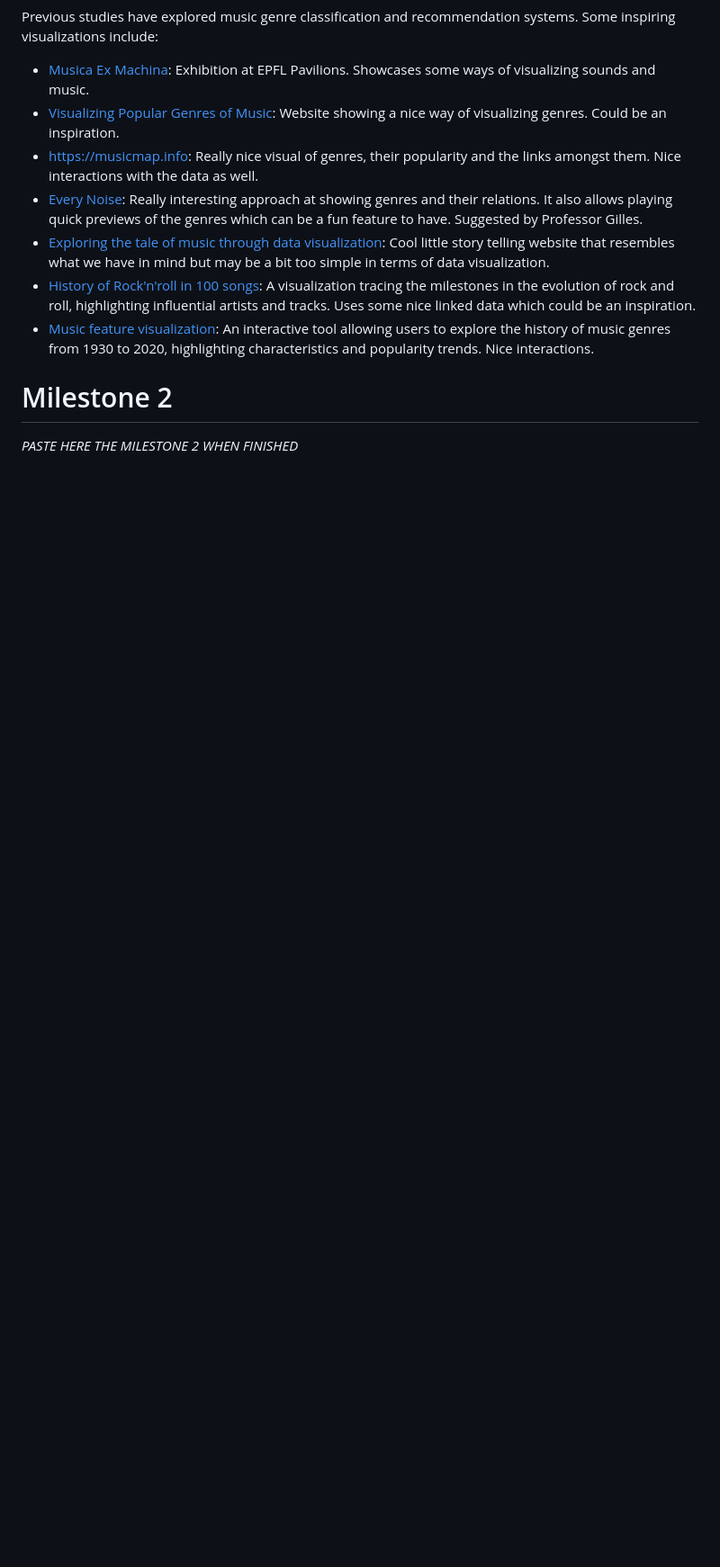
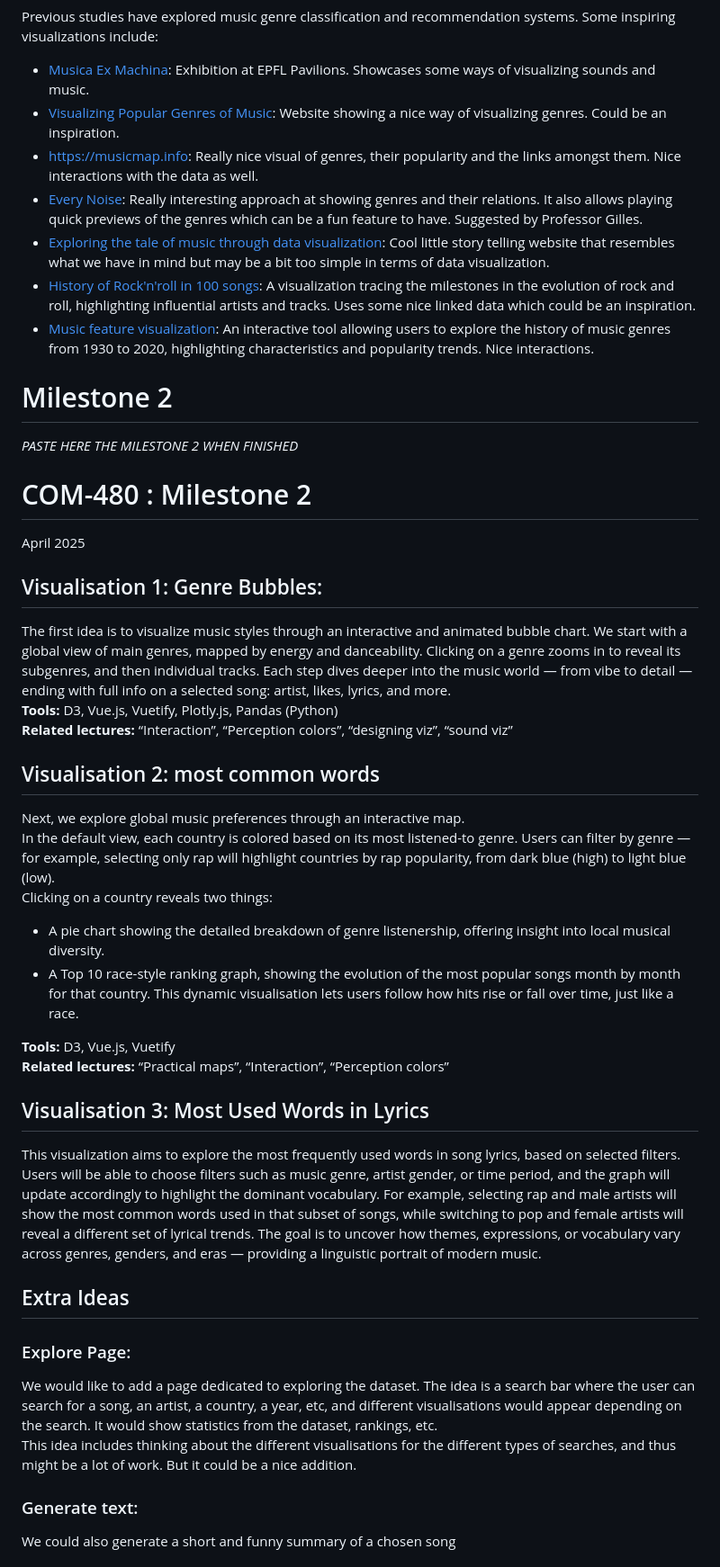
Before and after one commit to com-480-data-visualization/com-480-TnT, a Markdown page: README.md, the part around one of its changes. Shown at 90% size. Rendered like a GitHub page; blank space fills up the shorter version.

Commit message:
Update README.md
paste of milestone2

```diff
--- a/README.md
+++ b/README.md
@@ -73,3 +73,33 @@ Previous studies have explored music genre classification and recommendation sys
 # Milestone 2
 
 _PASTE HERE THE MILESTONE 2 WHEN FINISHED_
+
+# COM-480 : Milestone 2
+April 2025
+
+## Visualisation 1: Genre Bubbles:
+The first idea is to visualize music styles through an interactive and animated bubble chart. We start with a global view of main genres, mapped by energy and danceability. Clicking on a genre zooms in to reveal its subgenres, and then individual tracks. Each step dives deeper into the music world — from vibe to detail — ending with full info on a selected song: artist, likes, lyrics, and more.
+**Tools:** D3, Vue.js, Vuetify, Plotly.js, Pandas (Python)
+**Related lectures:** “Interaction”, “Perception colors”, “designing viz”, “sound viz”
+
+## Visualisation 2: most common words
+Next, we explore global music preferences through an interactive map.
+In the default view, each country is colored based on its most listened-to genre. Users can filter by genre — for example, selecting only rap will highlight countries by rap popularity, from dark blue (high) to light blue (low).
+Clicking on a country reveals two things:
+- A pie chart showing the detailed breakdown of genre listenership, offering insight into local musical diversity.
+- A Top 10 race-style ranking graph, showing the evolution of the most popular songs month by month for that country. This dynamic visualisation lets users follow how hits rise or fall over time, just like a race.
+
+**Tools:** D3, Vue.js, Vuetify
+**Related lectures:** “Practical maps”, “Interaction”,  “Perception colors”
+
+## Visualisation 3: Most Used Words in Lyrics
+This visualization aims to explore the most frequently used words in song lyrics, based on selected filters. Users will be able to choose filters such as music genre, artist gender, or time period, and the graph will update accordingly to highlight the dominant vocabulary. For example, selecting rap and male artists will show the most common words used in that subset of songs, while switching to pop and female artists will reveal a different set of lyrical trends. The goal is to uncover how themes, expressions, or vocabulary vary across genres, genders, and eras — providing a linguistic portrait of modern music.
+
+## Extra Ideas
+### Explore Page:
+We would like to add a page dedicated to exploring the dataset. The idea is a search bar where the user can search for a song, an artist, a country, a year, etc, and different visualisations would appear depending on the search. It would show statistics from the dataset, rankings, etc.
+This idea includes thinking about the different visualisations for the different types of searches, and thus might be a lot of work. But it could be a nice addition.
+
+### Generate text:
+We could also generate a short and funny summary of a chosen song
+
```
Also changed, not shown: other parts of README.md (+16 -0 lines).
